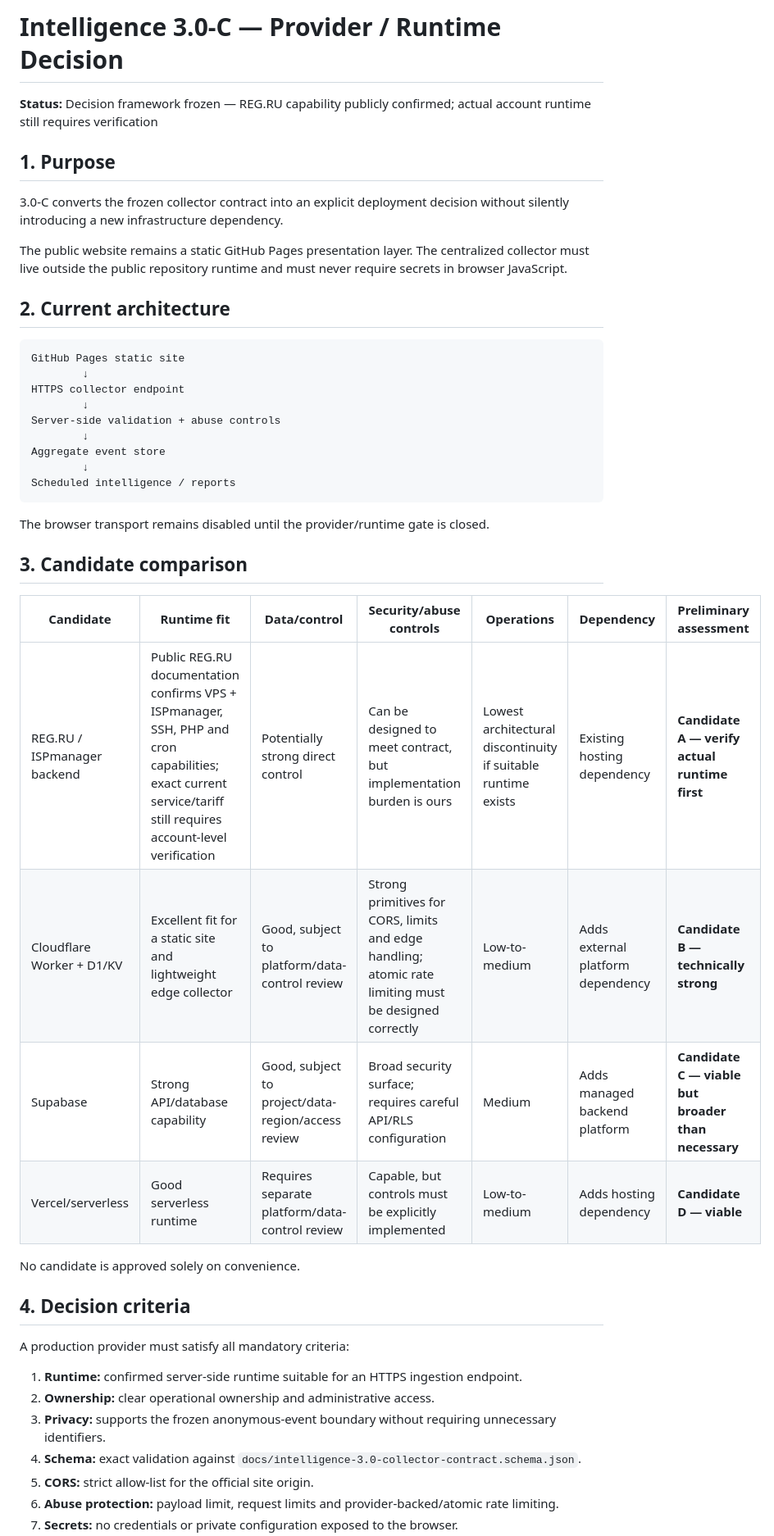
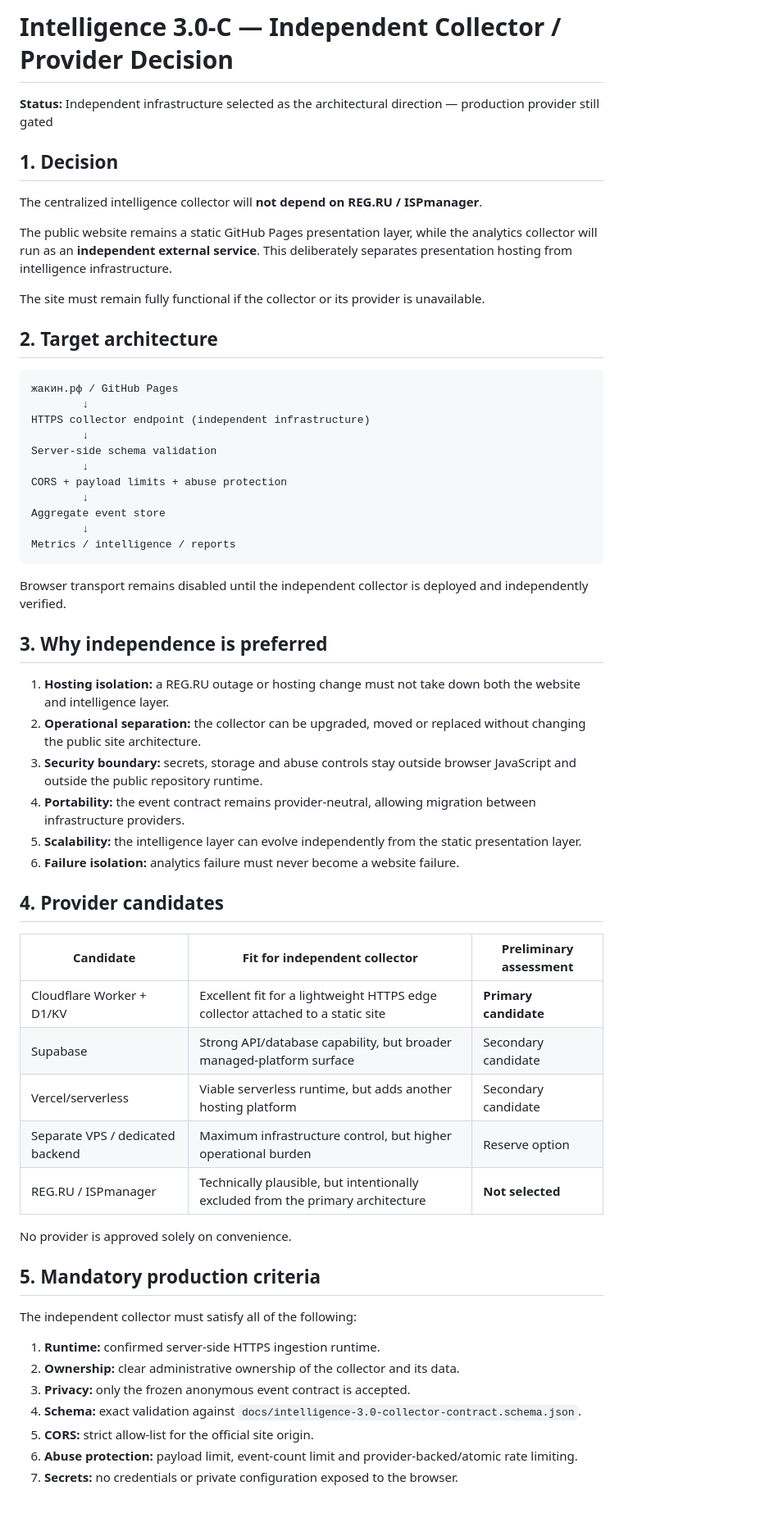
Before and after one commit to DaniilZhakin/zhakin-site, a Markdown page: docs/INTELLIGENCE-3.0C-PROVIDER-RUNTIME-DECISION.md, the part around one of its changes. Shown at 82% size. Rendered like a GitHub page; blank space fills up the shorter version.

Commit message:
docs: select independent intelligence infrastructure direction

````diff
--- a/docs/INTELLIGENCE-3.0C-PROVIDER-RUNTIME-DECISION.md
+++ b/docs/INTELLIGENCE-3.0C-PROVIDER-RUNTIME-DECISION.md
@@ -1,48 +1,62 @@
-# Intelligence 3.0-C — Provider / Runtime Decision
+# Intelligence 3.0-C — Independent Collector / Provider Decision
 
-**Status:** Decision framework frozen — REG.RU capability publicly confirmed; actual account runtime still requires verification
+**Status:** Independent infrastructure selected as the architectural direction — production provider still gated
 
-## 1. Purpose
+## 1. Decision
 
-3.0-C converts the frozen collector contract into an explicit deployment decision without silently introducing a new infrastructure dependency.
+The centralized intelligence collector will **not depend on REG.RU / ISPmanager**.
 
-The public website remains a static GitHub Pages presentation layer. The centralized collector must live outside the public repository runtime and must never require secrets in browser JavaScript.
+The public website remains a static GitHub Pages presentation layer, while the analytics collector will run as an **independent external service**. This deliberately separates presentation hosting from intelligence infrastructure.
 
-## 2. Current architecture
+The site must remain fully functional if the collector or its provider is unavailable.
+
+## 2. Target architecture
 
 ```text
-GitHub Pages static site
+жакин.рф / GitHub Pages
         ↓
-HTTPS collector endpoint
+HTTPS collector endpoint (independent infrastructure)
         ↓
-Server-side validation + abuse controls
+Server-side schema validation
+        ↓
+CORS + payload limits + abuse protection
         ↓
 Aggregate event store
         ↓
-Scheduled intelligence / reports
+Metrics / intelligence / reports
 ```
 
-The browser transport remains disabled until the provider/runtime gate is closed.
+Browser transport remains disabled until the independent collector is deployed and independently verified.
 
-## 3. Candidate comparison
+## 3. Why independence is preferred
 
-| Candidate | Runtime fit | Data/control | Security/abuse controls | Operations | Dependency | Preliminary assessment |
-|---|---|---|---|---|---|---|
-| REG.RU / ISPmanager backend | Public REG.RU documentation confirms VPS + ISPmanager, SSH, PHP and cron capabilities; exact current service/tariff still requires account-level verification | Potentially strong direct control | Can be designed to meet contract, but implementation burden is ours | Lowest architectural discontinuity if suitable runtime exists | Existing hosting dependency | **Candidate A — verify actual runtime first** |
-| Cloudflare Worker + D1/KV | Excellent fit for a static site and lightweight edge collector | Good, subject to platform/data-control review | Strong primitives for CORS, limits and edge handling; atomic rate limiting must be designed correctly | Low-to-medium | Adds external platform dependency | **Candidate B — technically strong** |
-| Supabase | Strong API/database capability | Good, subject to project/data-region/access review | Broad security surface; requires careful API/RLS configuration | Medium | Adds managed backend platform | **Candidate C — viable but broader than necessary** |
-| Vercel/serverless | Good serverless runtime | Requires separate platform/data-control review | Capable, but controls must be explicitly implemented | Low-to-medium | Adds hosting dependency | **Candidate D — viable** |
+1. **Hosting isolation:** a REG.RU outage or hosting change must not take down both the website and intelligence layer.
+2. **Operational separation:** the collector can be upgraded, moved or replaced without changing the public site architecture.
+3. **Security boundary:** secrets, storage and abuse controls stay outside browser JavaScript and outside the public repository runtime.
+4. **Portability:** the event contract remains provider-neutral, allowing migration between infrastructure providers.
+5. **Scalability:** the intelligence layer can evolve independently from the static presentation layer.
+6. **Failure isolation:** analytics failure must never become a website failure.
 
-No candidate is approved solely on convenience.
+## 4. Provider candidates
 
-## 4. Decision criteria
+| Candidate | Fit for independent collector | Preliminary assessment |
+|---|---|---|
+| Cloudflare Worker + D1/KV | Excellent fit for a lightweight HTTPS edge collector attached to a static site | **Primary candidate** |
+| Supabase | Strong API/database capability, but broader managed-platform surface | Secondary candidate |
+| Vercel/serverless | Viable serverless runtime, but adds another hosting platform | Secondary candidate |
+| Separate VPS / dedicated backend | Maximum infrastructure control, but higher operational burden | Reserve option |
+| REG.RU / ISPmanager | Technically plausible, but intentionally excluded from the primary architecture | **Not selected** |
 
-A production provider must satisfy all mandatory criteria:
+No provider is approved solely on convenience.
 
-1. **Runtime:** confirmed server-side runtime suitable for an HTTPS ingestion endpoint.
-2. **Ownership:** clear operational ownership and administrative access.
-3. **Privacy:** supports the frozen anonymous-event boundary without requiring unnecessary identifiers.
+## 5. Mandatory production criteria
+
+The independent collector must satisfy all of the following:
+
+1. **Runtime:** confirmed server-side HTTPS ingestion runtime.
+2. **Ownership:** clear administrative ownership of the collector and its data.
+3. **Privacy:** only the frozen anonymous event contract is accepted.
 4. **Schema:** exact validation against `docs/intelligence-3.0-collector-contract.schema.json`.
 5. **CORS:** strict allow-list for the official site origin.
-6. **Abuse protection:** payload limit, request limits and provider-backed/atomic rate limiting.
+6. **Abuse protection:** payload limit, event-count limit and provider-backed/atomic rate limiting.
 7. **Secrets:** no credentials or private configuration exposed to the browser.
````
Also changed, not shown: other parts of docs/INTELLIGENCE-3.0C-PROVIDER-RUNTIME-DECISION.md (+29 -85 lines).
